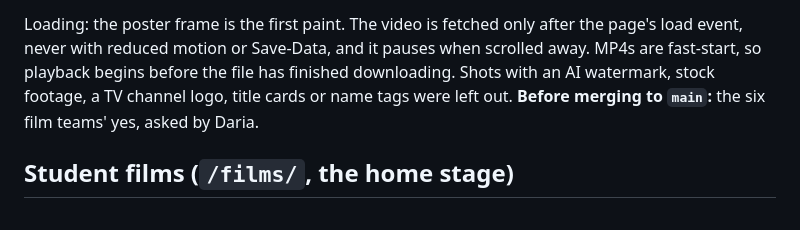
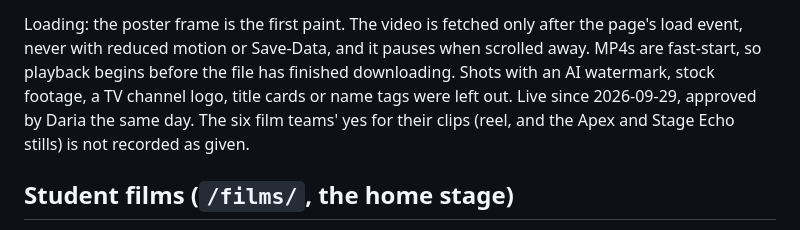
Before and after one commit to regenfren/slave-website, a Markdown page: README.md, the part around the change. GitHub-like rendering.

Commit message:
README: live since 2026-09-29, approved by Daria; film teams' yes not recorded

```diff
--- a/README.md
+++ b/README.md
@@ -48,7 +48,7 @@ Loading: the poster frame is the first paint. The video is fetched only after th
 never with reduced motion or Save-Data, and it pauses when scrolled away. MP4s are fast-start, so
 playback begins before the file has finished downloading.
 Shots with an AI watermark, stock footage, a TV channel logo, title cards or name tags were left out.
-**Before merging to `main`:** the six film teams' yes, asked by Daria.
+Live since 2026-09-29, approved by Daria the same day. The six film teams' yes for their clips (reel, and the Apex and Stage Echo stills) is not recorded as given.
 
 ## Student films (`/films/`, the home stage)
 
```
